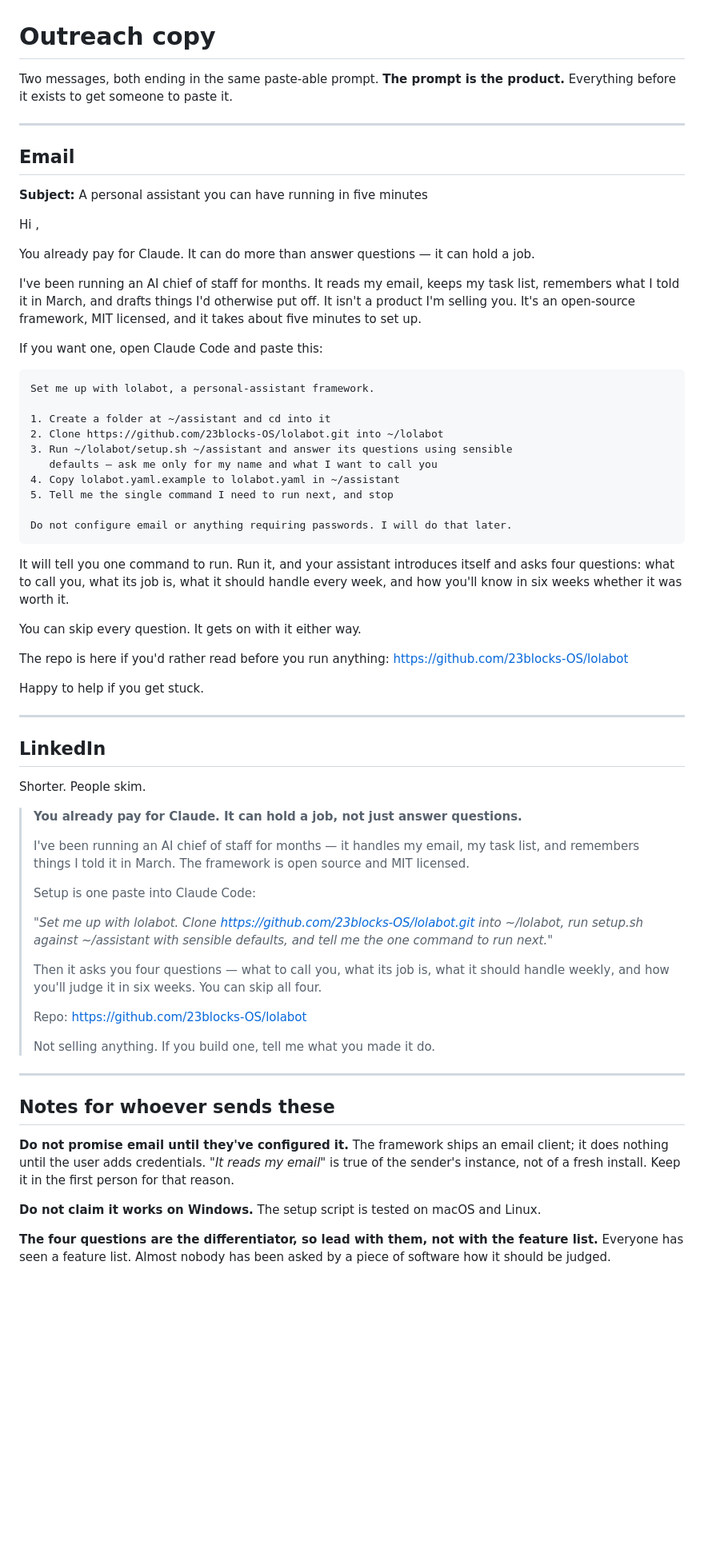
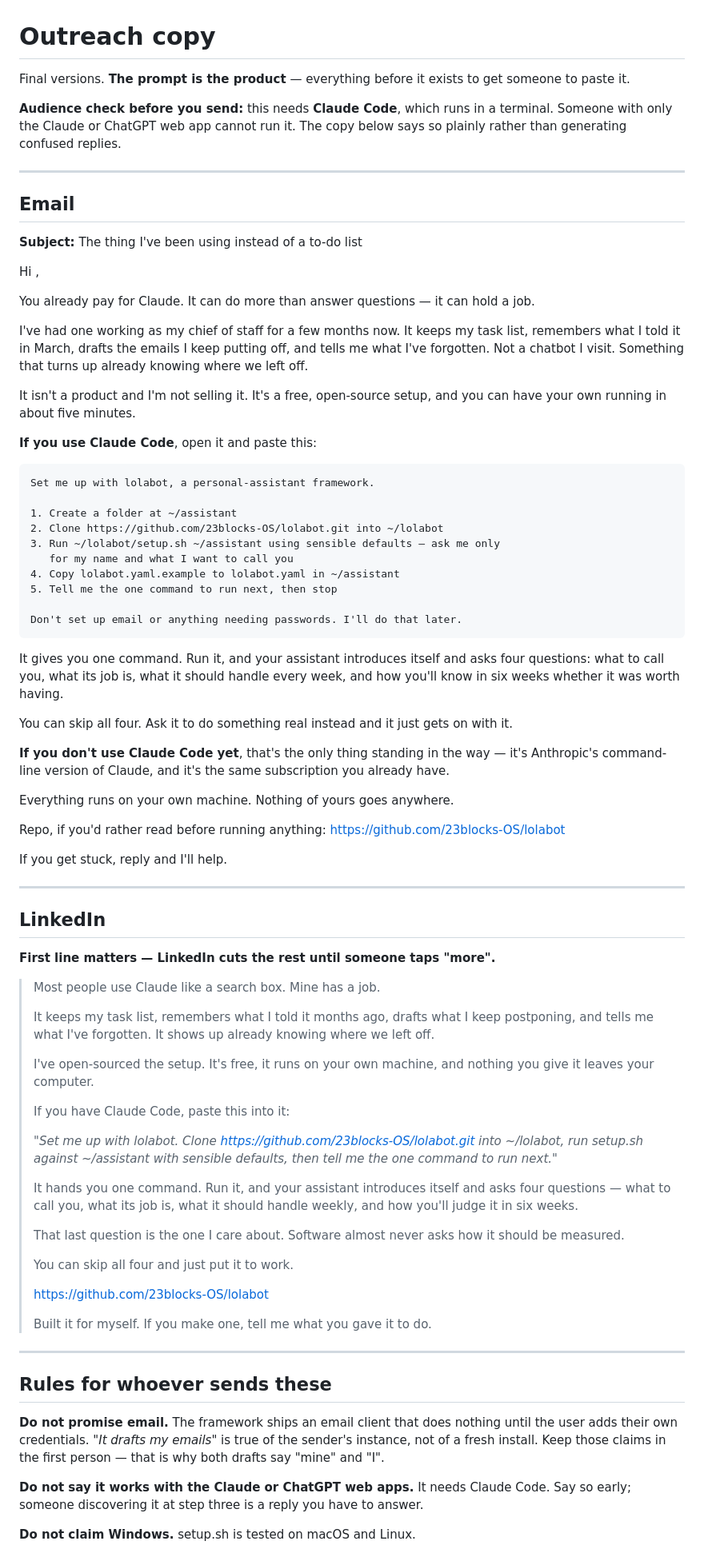
Before and after one commit to 23blocks-OS/lolabot, a Markdown page: docs/outreach.md, the part around one of its changes. Shown at 80% size. Rendered like a GitHub page; blank space fills up the shorter version.

Commit message:
outreach: final email and LinkedIn copy for a non-technical reader
Written for someone who has Claude and has never used a terminal framework.
Leads with the four onboarding questions rather than a feature list, because
that is the part nobody else does.

Says plainly that it needs Claude Code — a reader who discovers that at step
three is a reply somebody has to answer.

````diff
--- a/docs/outreach.md
+++ b/docs/outreach.md
@@ -1,47 +1,58 @@
 # Outreach copy
 
-Two messages, both ending in the same paste-able prompt. **The prompt is the product.** Everything
-before it exists to get someone to paste it.
+Final versions. **The prompt is the product** — everything before it exists to get someone to paste it.
+
+**Audience check before you send:** this needs **Claude Code**, which runs in a terminal. Someone with
+only the Claude or ChatGPT web app cannot run it. The copy below says so plainly rather than
+generating confused replies.
 
 ---
 
 ## Email
 
-**Subject:** A personal assistant you can have running in five minutes
+**Subject:** The thing I've been using instead of a to-do list
 
 Hi <name>,
 
 You already pay for Claude. It can do more than answer questions — it can hold a job.
 
-I've been running an AI chief of staff for months. It reads my email, keeps my task list, remembers
-what I told it in March, and drafts things I'd otherwise put off. It isn't a product I'm selling you.
-It's an open-source framework, MIT licensed, and it takes about five minutes to set up.
+I've had one working as my chief of staff for a few months now. It keeps my task list, remembers what
+I told it in March, drafts the emails I keep putting off, and tells me what I've forgotten. Not a
+chatbot I visit. Something that turns up already knowing where we left off.
 
-If you want one, open Claude Code and paste this:
+It isn't a product and I'm not selling it. It's a free, open-source setup, and you can have your own
+running in about five minutes.
+
+**If you use Claude Code**, open it and paste this:
 
 ```
 Set me up with lolabot, a personal-assistant framework.
 
-1. Create a folder at ~/assistant and cd into it
+1. Create a folder at ~/assistant
 2. Clone https://github.com/23blocks-OS/lolabot.git into ~/lolabot
-3. Run ~/lolabot/setup.sh ~/assistant and answer its questions using sensible
-   defaults — ask me only for my name and what I want to call you
+3. Run ~/lolabot/setup.sh ~/assistant using sensible defaults — ask me only
+   for my name and what I want to call you
 4. Copy lolabot.yaml.example to lolabot.yaml in ~/assistant
-5. Tell me the single command I need to run next, and stop
+5. Tell me the one command to run next, then stop
 
-Do not configure email or anything requiring passwords. I will do that later.
+Don't set up email or anything needing passwords. I'll do that later.
 ```
 
-It will tell you one command to run. Run it, and your assistant introduces itself and asks four
-questions: what to call you, what its job is, what it should handle every week, and how you'll know
-in six weeks whether it was worth it.
+It gives you one command. Run it, and your assistant introduces itself and asks four questions: what
+to call you, what its job is, what it should handle every week, and how you'll know in six weeks
+whether it was worth having.
 
-You can skip every question. It gets on with it either way.
+You can skip all four. Ask it to do something real instead and it just gets on with it.
 
-The repo is here if you'd rather read before you run anything:
+**If you don't use Claude Code yet**, that's the only thing standing in the way — it's Anthropic's
+command-line version of Claude, and it's the same subscription you already have.
+
+Everything runs on your own machine. Nothing of yours goes anywhere.
+
+Repo, if you'd rather read before running anything:
 https://github.com/23blocks-OS/lolabot
 
-Happy to help if you get stuck.
+If you get stuck, reply and I'll help.
 
 <signature>
 
@@ -49,35 +60,43 @@ Happy to help if you get stuck.
 
 ## LinkedIn
 
-Shorter. People skim.
+**First line matters — LinkedIn cuts the rest until someone taps "more".**
 
-> **You already pay for Claude. It can hold a job, not just answer questions.**
+> Most people use Claude like a search box. Mine has a job.
 >
-> I've been running an AI chief of staff for months — it handles my email, my task list, and
-> remembers things I told it in March. The framework is open source and MIT licensed.
+> It keeps my task list, remembers what I told it months ago, drafts what I keep postponing, and
+> tells me what I've forgotten. It shows up already knowing where we left off.
 >
-> Setup is one paste into Claude Code:
+> I've open-sourced the setup. It's free, it runs on your own machine, and nothing you give it leaves
+> your computer.
+>
+> If you have Claude Code, paste this into it:
 >
 > *"Set me up with lolabot. Clone https://github.com/23blocks-OS/lolabot.git into ~/lolabot, run
-> setup.sh against ~/assistant with sensible defaults, and tell me the one command to run next."*
+> setup.sh against ~/assistant with sensible defaults, then tell me the one command to run next."*
 >
-> Then it asks you four questions — what to call you, what its job is, what it should handle weekly,
-> and how you'll judge it in six weeks. You can skip all four.
+> It hands you one command. Run it, and your assistant introduces itself and asks four questions —
+> what to call you, what its job is, what it should handle weekly, and how you'll judge it in six
+> weeks.
 >
-> Repo: https://github.com/23blocks-OS/lolabot
+> That last question is the one I care about. Software almost never asks how it should be measured.
 >
-> Not selling anything. If you build one, tell me what you made it do.
+> You can skip all four and just put it to work.
+>
+> https://github.com/23blocks-OS/lolabot
+>
+> Built it for myself. If you make one, tell me what you gave it to do.
 
 ---
 
-## Notes for whoever sends these
+## Rules for whoever sends these
 
-**Do not promise email until they've configured it.** The framework ships an email client; it does
-nothing until the user adds credentials. *"It reads my email"* is true of the sender's instance, not
-of a fresh install. Keep it in the first person for that reason.
+**Do not promise email.** The framework ships an email client that does nothing until the user adds
+their own credentials. *"It drafts my emails"* is true of the sender's instance, not of a fresh
+install. Keep those claims in the first person — that is why both drafts say "mine" and "I".
 
-**Do not claim it works on Windows.** The setup script is tested on macOS and Linux.
+**Do not say it works with the Claude or ChatGPT web apps.** It needs Claude Code. Say so early;
+someone discovering it at step three is a reply you have to answer.
 
-**The four questions are the differentiator, so lead with them, not with the feature list.** Everyone
-has seen a feature list. Almost nobody has been asked by a piece of software how it should be judged.
+**Do not claim Windows.** setup.sh is tested on macOS and Linux.
 
````
Also changed, not shown: other parts of docs/outreach.md (+5 -2 lines).
